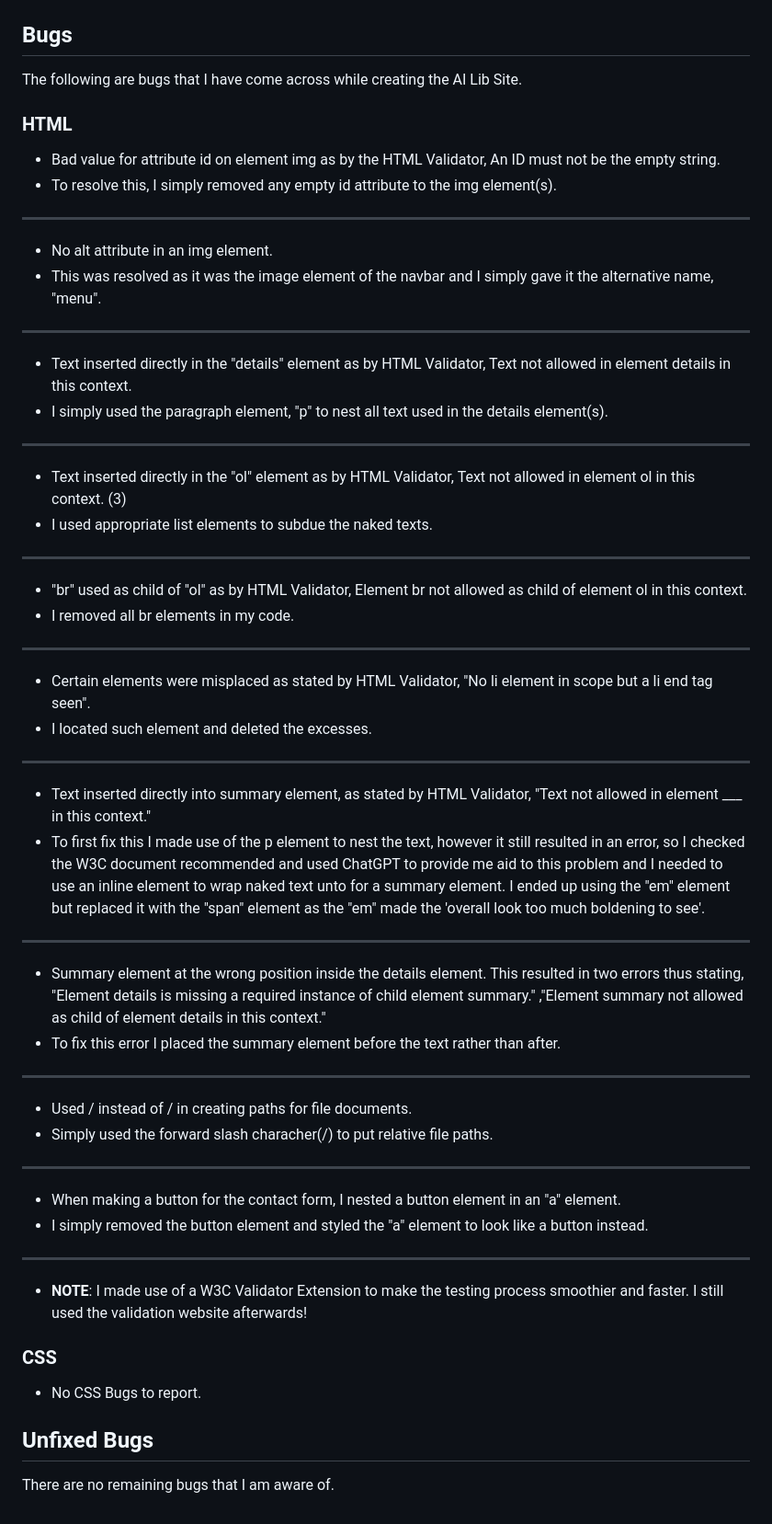
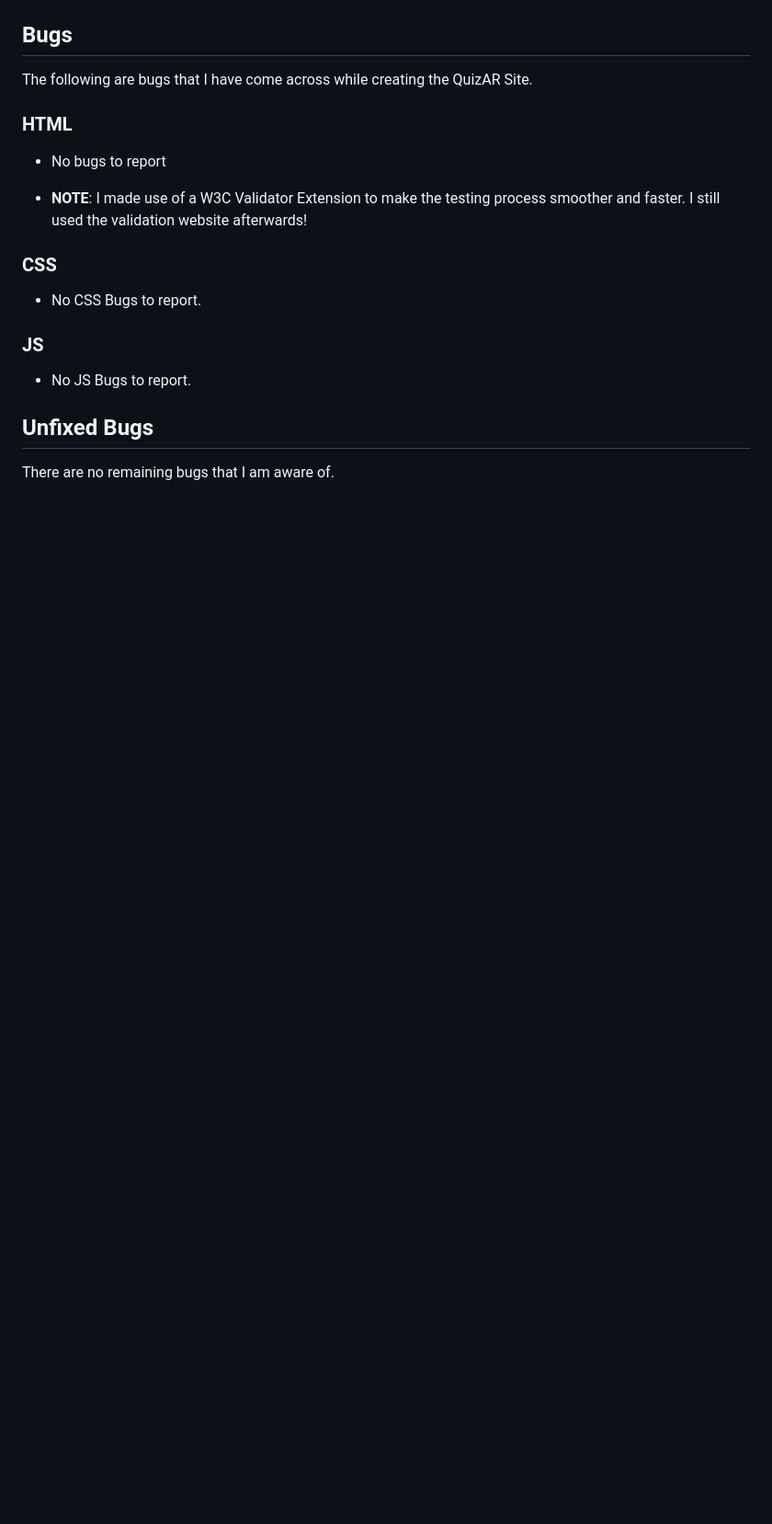
Before and after one commit to Uche05/ci-p2-quizar, a Markdown page: TESTING.md, the part around the change printed below. Shown: that part at 92% size. GitHub-like rendering; blank space fills up the shorter version.

Commit message:
update testing doc to suit testing set up for quizar

```diff
--- a/TESTING.md
+++ b/TESTING.md
@@ -115,61 +106,23 @@ so that I can easily navigate to content based on the date or relevance.
 
 ## Bugs
 
-The following are bugs that I have come across while creating the AI Lib Site.
+The following are bugs that I have come across while creating the QuizAR Site.
 
 ### HTML
 
-- Bad value for attribute id on element img as by the HTML Validator, An ID must not be the empty string.
-- To resolve this, I simply removed any empty id attribute to the img element(s).
-<hr>
+- No bugs to report
 
-- No alt attribute in an img element.
-- This was resolved as it was the image element of the navbar and I simply gave it the alternative name, "menu".
-<hr>
-
-- Text inserted directly in the "details" element as by HTML Validator, Text not allowed in element details in this context.
-- I simply used the paragraph element, "p" to nest all text used in the details element(s).
-<hr>
-
-- Text inserted directly in the "ol" element as by HTML Validator, Text not allowed in element ol in this context. (3)
-- I used appropriate list elements to subdue the naked texts.
-<hr>
-
-- "br" used as child of "ol" as by HTML Validator, Element br not allowed as child of element ol in this context.
-- I removed all br elements in my code.
-<hr>
-
-- Certain elements were misplaced as stated by HTML Validator, "No li element in scope but a li end tag seen".
-- I located such element and deleted the excesses.
-<hr>
-
-- Text inserted directly into summary element, as stated by HTML Validator, "Text not allowed in element ___ in this context."
-- To first fix this I made use of the p element to nest the text, however it still resulted in an error,
-so I checked the W3C document recommended and used ChatGPT to provide me aid to this problem and I needed to use an inline element to wrap naked text unto
-for a summary element.
-I ended up using the "em" element but replaced it with the "span" element as the "em" made the 'overall look too much boldening to see'.
-<hr>
-
-- Summary element at the wrong position inside the details element. This resulted in two errors thus stating,
-"Element details is missing a required instance of child element summary."
-,"Element summary not allowed as child of element details in this context."
-- To fix this error I placed the summary element before the text rather than after.
-<hr>
-
-- Used / instead of / in creating paths for file documents.
-- Simply used the forward slash characher(/) to put relative file paths.
-<hr>
-
-- When making a button for the contact form, I nested a button element in an "a" element.
-- I simply removed the button element and styled the "a" element to look like a button instead.
-<hr>
-
-- <strong>NOTE</strong>: I made use of a W3C Validator Extension to make the testing process smoothier and faster. I still used the validation website afterwards!
+- <strong>NOTE</strong>: I made use of a W3C Validator Extension to make the testing process smoother and faster. I still used the validation website afterwards!
 
 ### CSS
 
 - No CSS Bugs to report.
 
+### JS
+
+- No JS Bugs to report.
+
+
 ## Unfixed Bugs
 
 There are no remaining bugs that I am aware of.
```
Also changed, not shown: other parts of TESTING.md (+22 -31 lines).
